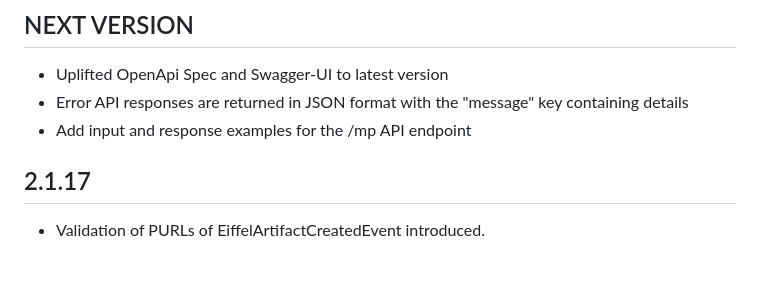
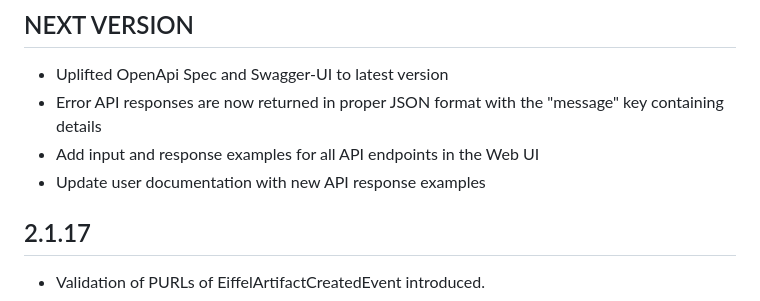
Before and after one commit to eiffel-community/eiffel-remrem-generate, a Markdown page: CHANGELOG.md, the part around the change. Rendered like a GitHub page; blank space fills up the shorter version.

Commit message:
Update CHANGELOG

```diff
--- a/CHANGELOG.md
+++ b/CHANGELOG.md
@@ -1,7 +1,8 @@
 ## NEXT VERSION
 - Uplifted OpenApi Spec and Swagger-UI to latest version
-- Error API responses are returned in JSON format with the "message" key containing details
-- Add input and response examples for the /mp API endpoint
+- Error API responses are now returned in proper JSON format with the "message" key containing details
+- Add input and response examples for all API endpoints in the Web UI
+- Update user documentation with new API response examples
 
 ## 2.1.17
 - Validation of PURLs of EiffelArtifactCreatedEvent introduced.
```
